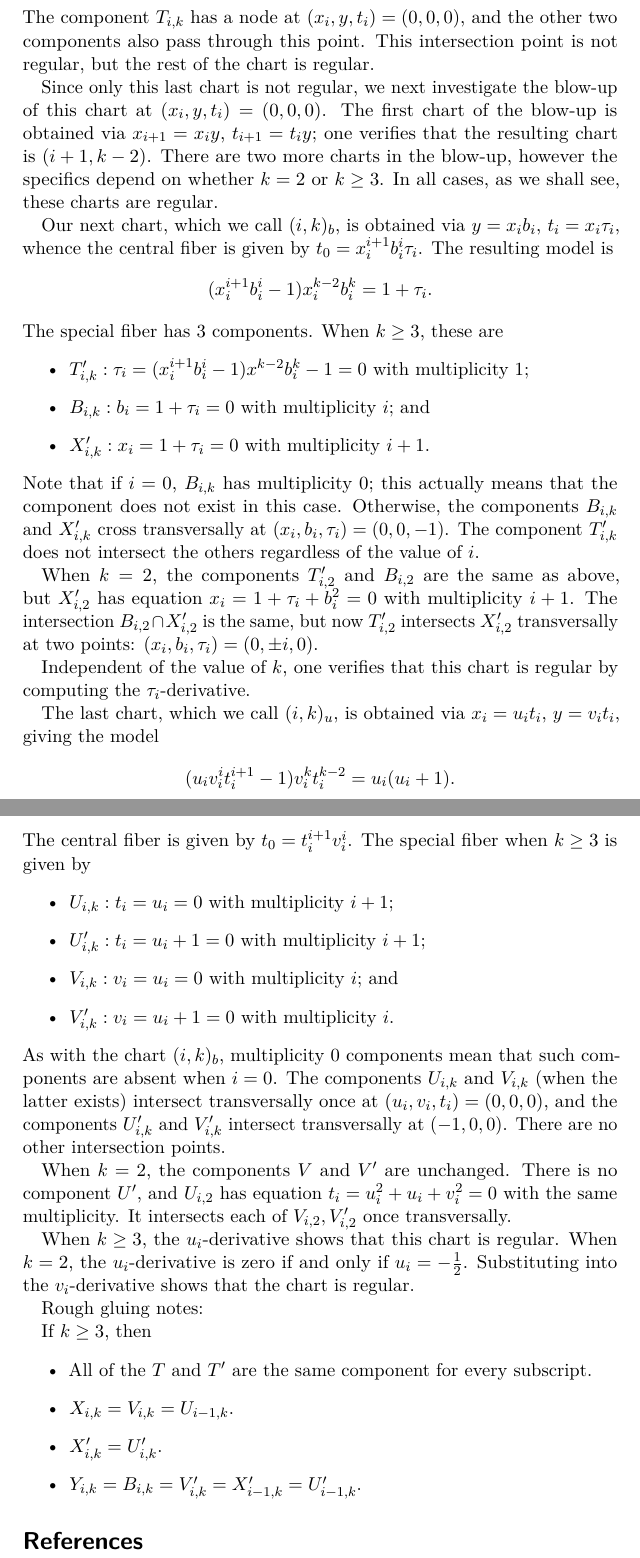
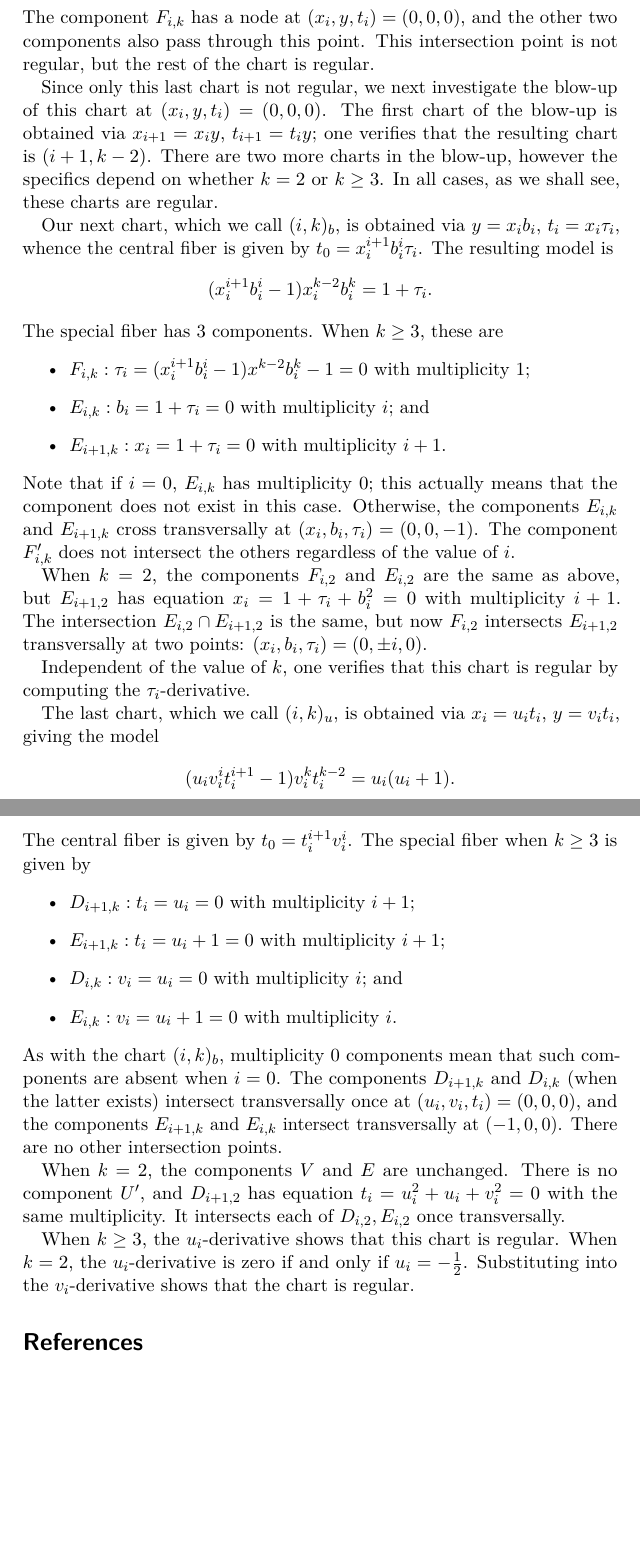
Before and after one commit to ssharif/aim-ranks-project, a LaTeX document (AIM_Ranks_one.tex): two parts of pages 4 and 5 of 5, joined at a grey line, cut so that both start at the same text, the shorter picture padded with empty space. Compiled offline with pdfLaTeX.

Commit message:
Renamed all components in a sane way.

```diff
--- a/AIM_Ranks_one.tex
+++ b/AIM_Ranks_one.tex
@@ -200,5 +200,5 @@ The special fiber consists of 3 components:
 \end{itemize}
-The component $T_{i,k}$ has a node at $(x_i,y,t_i) = (0,0,0)$, and the other two components also pass through this point. This intersection point is not regular, but the rest of the chart is regular.
+The component $F_{i,k}$ has a node at $(x_i,y,t_i) = (0,0,0)$, and the other two components also pass through this point. This intersection point is not regular, but the rest of the chart is regular.
 
 Since only this last chart is not regular, we next investigate the blow-up of this chart at $(x_i,y,t_i) = (0,0,0)$. The first chart of the blow-up is obtained via $x_{i+1} = x_i y$, $t_{i+1} = t_i y$; one verifies that the resulting chart is $(i+1, k-2)$. There are two more charts in the blow-up, however the specifics depend on whether $k=2$ or $k \geq 3$. In all cases, as we shall see, these charts are regular.
 
@@ -208,14 +208,14 @@ Our next chart, which we call $(i,k)_b$, is obtained via $y = x_ib_i$, $t_i = x_
 \]
 The special fiber has 3 components. When $k \geq 3$, these are
 \begin{itemize}
-    \item $T'_{i,k}: \tau_i = (x_i^{i+1}b_i^i - 1)x^{k-2} b_i^k - 1 = 0$ with multiplicity 1;
-    \item $B_{i,k}: b_i = 1+\tau_i = 0$ with multiplicity $i$; and
-    \item $X'_{i,k}: x_i = 1+\tau_i = 0$ with multiplicity $i+1$.
+    \item $F_{i,k}: \tau_i = (x_i^{i+1}b_i^i - 1)x^{k-2} b_i^k - 1 = 0$ with multiplicity 1;
+    \item $E_{i,k}: b_i = 1+\tau_i = 0$ with multiplicity $i$; and
+    \item $E_{i+1,k}: x_i = 1+\tau_i = 0$ with multiplicity $i+1$.
 \end{itemize}
-Note that if $i = 0$, $B_{i,k}$ has multiplicity $0$; this actually means that the component does not exist in this case. Otherwise,
-the components $B_{i,k}$ and $X'_{i,k}$ cross transversally at $(x_i, b_i, \tau_i) = (0, 0, -1)$. The component $T'_{i,k}$ does not intersect the others regardless of the value of $i$.
+Note that if $i = 0$, $E_{i,k}$ has multiplicity $0$; this actually means that the component does not exist in this case. Otherwise,
+the components $E_{i,k}$ and $E_{i+1,k}$ cross transversally at $(x_i, b_i, \tau_i) = (0, 0, -1)$. The component $F'_{i,k}$ does not intersect the others regardless of the value of $i$.
 
-When $k = 2$, the components $T'_{i,2}$ and $B_{i,2}$ are the same as above, but $X'_{i,2}$ has equation $x_i = 1+\tau_i+b_i^2 = 0$ with multiplicity $i+1$. The intersection $B_{i,2} \cap X'_{i,2}$ is the same, but now $T'_{i,2}$ intersects $X'_{i,2}$ transversally at two points: $(x_i, b_i, \tau_i) = (0, \pm i, 0)$.
+When $k = 2$, the components $F_{i,2}$ and $E_{i,2}$ are the same as above, but $E_{i+1,2}$ has equation $x_i = 1+\tau_i+b_i^2 = 0$ with multiplicity $i+1$. The intersection $E_{i,2} \cap E_{i+1,2}$ is the same, but now $F_{i,2}$ intersects $E_{i+1,2}$ transversally at two points: $(x_i, b_i, \tau_i) = (0, \pm i, 0)$.
 
 Independent of the value of $k$, one verifies that this chart is regular by computing the $\tau_i$-derivative.
 
@@ -225,27 +225,17 @@ The last chart, which we call $(i,k)_u$, is obtained via $x_i = u_it_i$, $y = v_
 \]
 The central fiber is given by $t_0 = t_i^{i+1}v_i^i$. The special fiber when $k \geq 3$ is given by
 \begin{itemize}
-    \item $U_{i,k}: t_i = u_i = 0$ with multiplicity $i+1$;
-    \item $U'_{i,k}: t_i = u_i + 1 = 0$ with multiplicity $i+1$;
-    \item $V_{i,k}: v_i = u_i = 0$ with multiplicity $i$; and
-    \item $V'_{i,k}: v_i = u_i + 1 = 0$ with multiplicity $i$.
+    \item $D_{i+1,k}: t_i = u_i = 0$ with multiplicity $i+1$;
+    \item $E_{i+1,k}: t_i = u_i + 1 = 0$ with multiplicity $i+1$;
+    \item $D_{i,k}: v_i = u_i = 0$ with multiplicity $i$; and
+    \item $E_{i,k}: v_i = u_i + 1 = 0$ with multiplicity $i$.
 \end{itemize}
 As with the chart $(i,k)_b$, multiplicity $0$ components mean that such components are absent when $i = 0$.
-The components $U_{i,k}$ and $V_{i,k}$ (when the latter exists) intersect transversally once at $(u_i, v_i, t_i) = (0,0,0)$, and the components $U'_{i,k}$ and $V'_{i,k}$ intersect transversally at $(-1,0,0)$. There are no other intersection points.
+The components $D_{i+1,k}$ and $D_{i,k}$ (when the latter exists) intersect transversally once at $(u_i, v_i, t_i) = (0,0,0)$, and the components $E_{i+1,k}$ and $E_{i,k}$ intersect transversally at $(-1,0,0)$. There are no other intersection points.
 
-When $k = 2$, the components $V$ and $V'$ are unchanged. There is no component $U'$, and $U_{i,2}$ has equation $t_i = u_i^2 + u_i + v_i^2 = 0$ with the same multiplicity. It intersects each of $V_{i,2}, V'_{i,2}$ once transversally.
+When $k = 2$, the components $V$ and $E$ are unchanged. There is no component $U'$, and $D_{i+1,2}$ has equation $t_i = u_i^2 + u_i + v_i^2 = 0$ with the same multiplicity. It intersects each of $D_{i,2}, E_{i,2}$ once transversally.
 
 When $k \geq 3$, the $u_i$-derivative shows that this chart is regular. When $k = 2$, the $u_i$-derivative is zero if and only if $u_i = -\frac12$. Substituting into the $v_i$-derivative shows that the chart is regular.
-
-Rough gluing notes:
-
-If $k \geq 3$, then
-\begin{itemize}
-    \item All of the $T$ and $T'$ are the same component for every subscript.
-    \item $X_{i,k} = V_{i,k} = U_{i-1,k}$.
-    \item $X'_{i,k} = U'_{i,k}$.
-    \item $Y_{i,k} = B_{i,k} = V'_{i,k} = X'_{i-1,k} = U'_{i-1,k}$.
-\end{itemize}
 
 
 \bibliographystyle{alpha}
```
Also changed, not shown: AIM_Ranks_one.tex (16 more changed lines).
